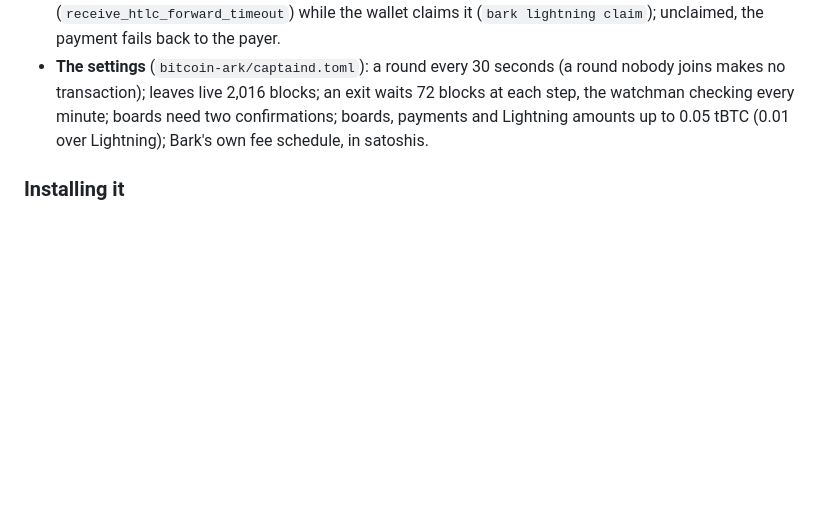
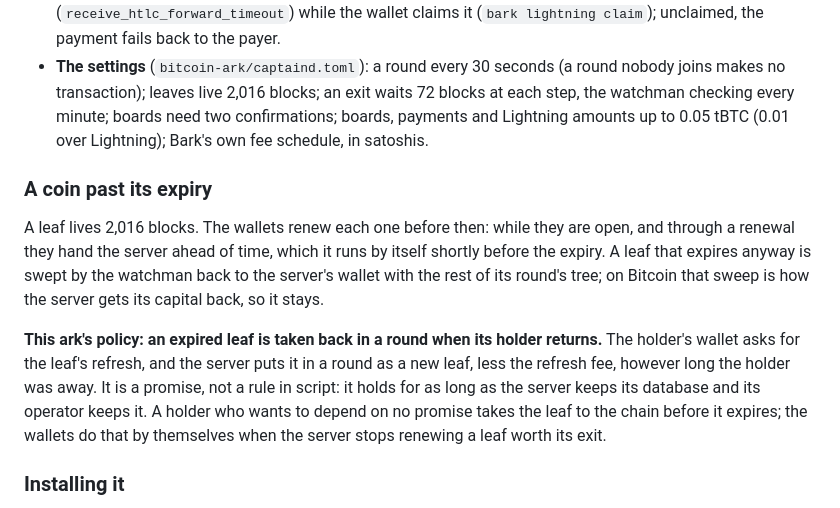
Before and after one commit to ConcatenaLabs/sequentia-testnet-ops, a Markdown page: README.md, the part around the change. GitHub-like rendering; blank space fills up the shorter version.

Commit message:
doc: the Bitcoin ark's policy for expired coins
What the testnet's Bitcoin ark does with a leaf left past its expiry was written nowhere, though a dormant holder depends on it. The README's Bitcoin ark section now says it: the watchman sweeps it, and the server takes it back in a round when its holder returns, as a promise rather than a rule in script, with the way to depend on no promise beside it.

```diff
--- a/README.md
+++ b/README.md
@@ -1152,6 +1152,24 @@ and integration interfaces are never routed.
   boards need two confirmations; boards, payments and Lightning amounts up to
   0.05 tBTC (0.01 over Lightning); Bark's own fee schedule, in satoshis.
 
+### A coin past its expiry
+
+A leaf lives 2,016 blocks. The wallets renew each one before then: while they
+are open, and through a renewal they hand the server ahead of time, which it
+runs by itself shortly before the expiry. A leaf that expires anyway is swept
+by the watchman back to the server's wallet with the rest of its round's
+tree; on Bitcoin that sweep is how the server gets its capital back, so it
+stays.
+
+**This ark's policy: an expired leaf is taken back in a round when its holder
+returns.** The holder's wallet asks for the leaf's refresh, and the server
+puts it in a round as a new leaf, less the refresh fee, however long the
+holder was away. It is a promise, not a rule in script: it holds for as long
+as the server keeps its database and its operator keeps it. A holder who
+wants to depend on no promise takes the leaf to the chain before it expires;
+the wallets do that by themselves when the server stops renewing a leaf worth
+its exit.
+
 ### Installing it
 
 Four owner scripts do it, each safe to paste again: prepare (download, check
```
